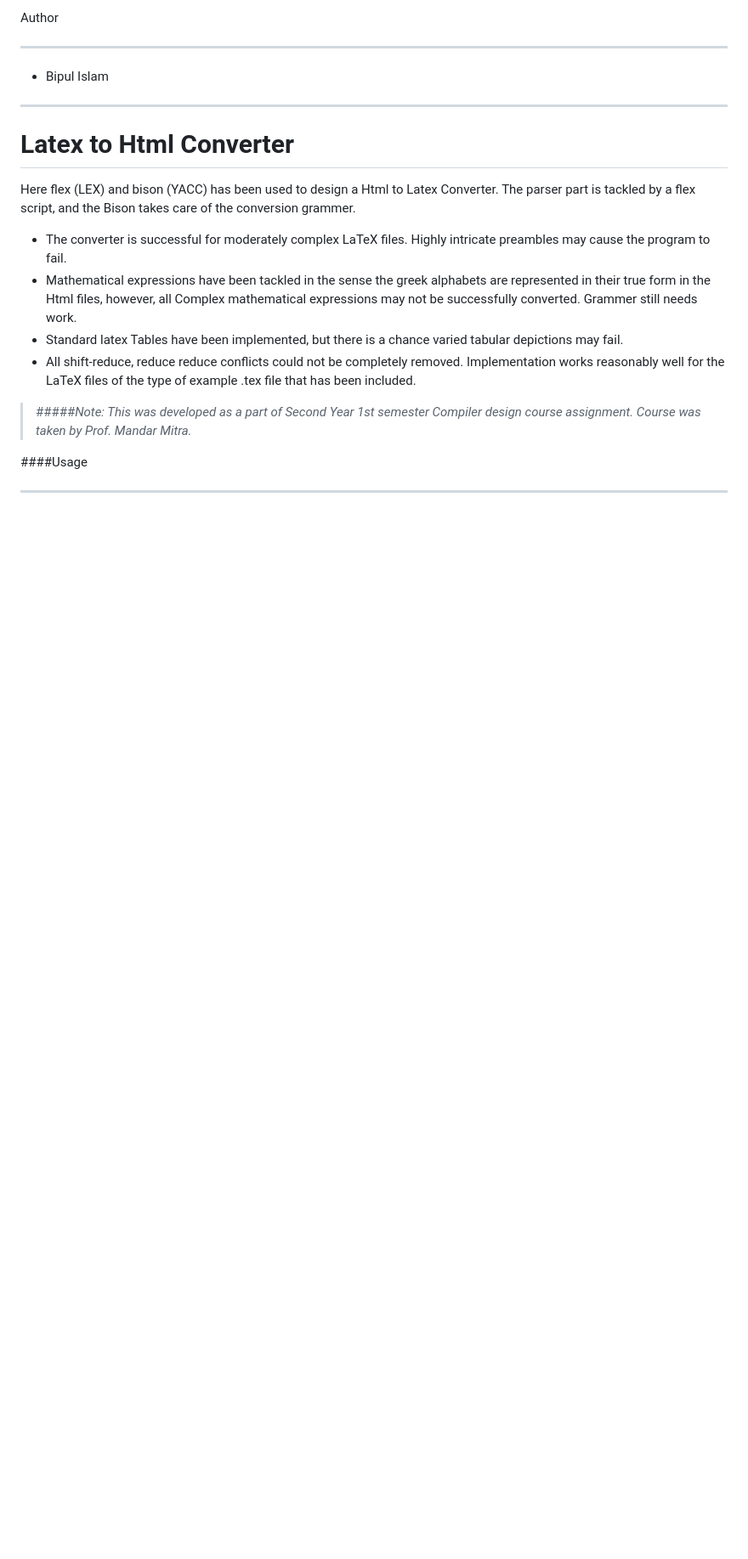
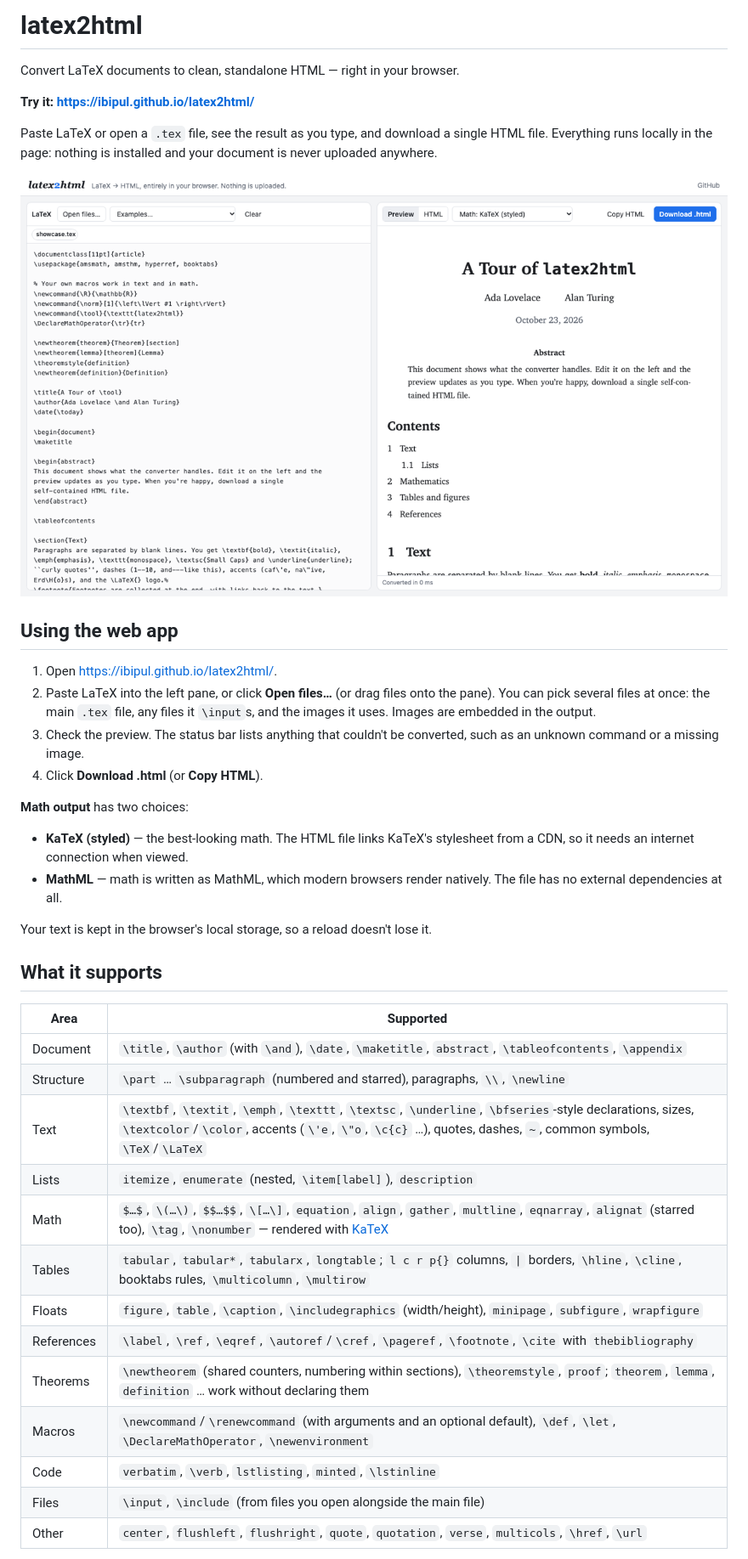
Before and after one commit to ibipul/latex2html, a Markdown page: README.md, the part around the change printed below. Shown: that part at 85% size. Rendered like a GitHub page; pictures changed too: docs/screenshot.png (added); blank space fills up the shorter version.

```diff
--- a/README.md
+++ b/README.md
@@ -1,23 +1,49 @@
-Author
+# latex2html
 
--------
+Convert LaTeX documents to clean, standalone HTML — right in your browser.
 
- - Bipul Islam
+**Try it: <https://ibipul.github.io/latex2html/>**
 
-----------------
+Paste LaTeX or open a `.tex` file, see the result as you type, and download a
+single HTML file. Everything runs locally in the page: nothing is installed and
+your document is never uploaded anywhere.
 
-# Latex to Html Converter
-Here flex (LEX) and bison (YACC) has been used to design a Html to Latex Converter. The parser part is tackled by a flex script, and the Bison takes care of the conversion grammer.
+![The latex2html web app: LaTeX source on the left, rendered preview on the right](docs/screenshot.png)
 
+## Using the web app
 
- * The converter is successful for moderately complex LaTeX files. Highly intricate preambles may cause the program to fail.
- * Mathematical expressions have been tackled in the sense the greek alphabets are represented in their true form in the Html files, however, all Complex mathematical expressions may not be successfully converted. Grammer still needs work.
- * Standard latex Tables have been implemented, but there is a chance varied tabular depictions may fail.
- * All shift-reduce, reduce reduce conflicts could not be completely removed. Implementation works reasonably well for the LaTeX files of the type of example .tex file that has been included.
+1. Open <https://ibipul.github.io/latex2html/>.
+2. Paste LaTeX into the left pane, or click **Open files…** (or drag files onto
+   the pane). You can pick several files at once: the main `.tex` file, any
+   files it `\input`s, and the images it uses. Images are embedded in the output.
+3. Check the preview. The status bar lists anything that couldn't be converted,
+   such as an unknown command or a missing image.
+4. Click **Download .html** (or **Copy HTML**).
 
->#####*Note: This was developed as a part of Second Year 1st semester Compiler design course assignment. Course was taken by Prof. Mandar Mitra.*
+**Math output** has two choices:
 
+- **KaTeX (styled)** — the best-looking math. The HTML file links KaTeX's
+  stylesheet from a CDN, so it needs an internet connection when viewed.
+- **MathML** — math is written as MathML, which modern browsers render
+  natively. The file has no external dependencies at all.
 
-####Usage
+Your text is kept in the browser's local storage, so a reload doesn't lose it.
 
--------
+## What it supports
+
+| Area | Supported |
+| --- | --- |
+| Document | `\title`, `\author` (with `\and`), `\date`, `\maketitle`, `abstract`, `\tableofcontents`, `\appendix` |
+| Structure | `\part` … `\subparagraph` (numbered and starred), paragraphs, `\\`, `\newline` |
+| Text | `\textbf`, `\textit`, `\emph`, `\texttt`, `\textsc`, `\underline`, `\bfseries`-style declarations, sizes, `\textcolor`/`\color`, accents (`\'e`, `\"o`, `\c{c}` …), quotes, dashes, `~`, common symbols, `\TeX`/`\LaTeX` |
+| Lists | `itemize`, `enumerate` (nested, `\item[label]`), `description` |
+| Math | `$…$`, `\(…\)`, `$$…$$`, `\[…\]`, `equation`, `align`, `gather`, `multline`, `eqnarray`, `alignat` (starred too), `\tag`, `\nonumber` — rendered with [KaTeX](https://katex.org) |
+| Tables | `tabular`, `tabular*`, `tabularx`, `longtable`; `l c r p{}` columns, `\|` borders, `\hline`, `\cline`, booktabs rules, `\multicolumn`, `\multirow` |
+| Floats | `figure`, `table`, `\caption`, `\includegraphics` (width/height), `minipage`, `subfigure`, `wrapfigure` |
+| References | `\label`, `\ref`, `\eqref`, `\autoref`/`\cref`, `\pageref`, `\footnote`, `\cite` with `thebibliography` |
+| Theorems | `\newtheorem` (shared counters, numbering within sections), `\theoremstyle`, `proof`; `theorem`, `lemma`, `definition` … work without declaring them |
+| Macros | `\newcommand`/`\renewcommand` (with arguments and an optional default), `\def`, `\let`, `\DeclareMathOperator`, `\newenvironment` |
+| Code | `verbatim`, `\verb`, `lstlisting`, `minted`, `\lstinline` |
+| Files | `\input`, `\include` (from files you open alongside the main file) |
+| Other | `center`, `flushleft`, `flushright`, `quote`, `quotation`, `verse`, `multicols`, `\href`, `\url` |
+
```
Also changed, not shown: other parts of README.md (+84 -10 lines), legacy/README.md (added, +21 -0 lines), 22 other files.
